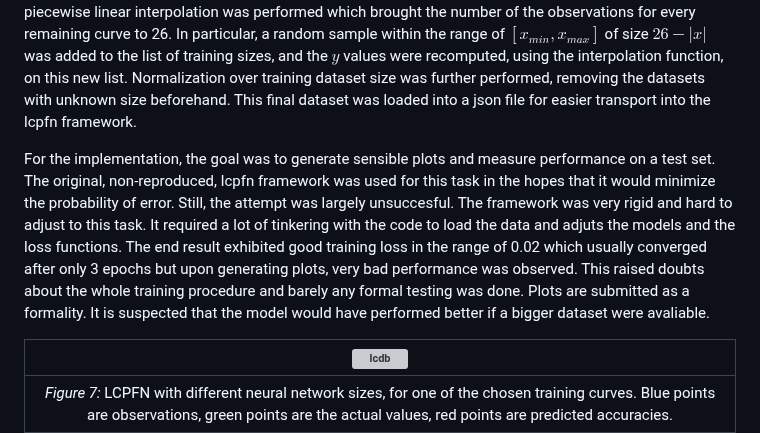
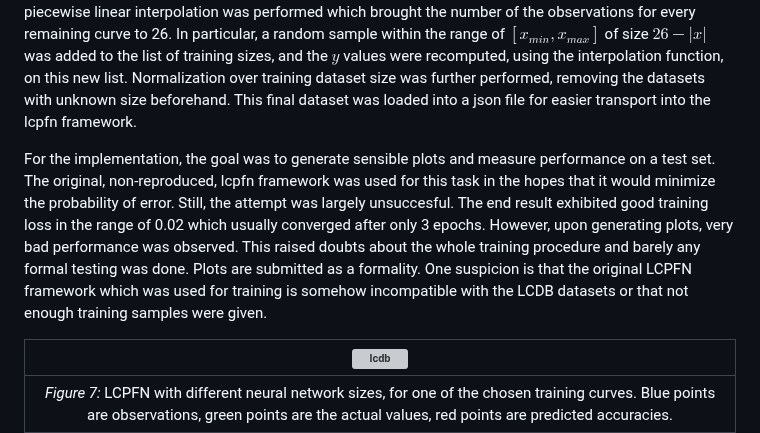
Before and after one commit to Remi-Lejeune/deep-learning-project, a Markdown page: blog.md, the part around the change. GitHub-like rendering; grey boxes are pictures that could not be loaded.

Commit message:
Update blog.md
Additional changes

```diff
--- a/blog.md
+++ b/blog.md
@@ -153,7 +153,7 @@ Another great expense, when it comes to training models, is data collection. Com
 The work of Mohr, Viering et al. [3] was used to try and bring this idea to life. Their repository provides a means to easily access datasets describing learning curves in relation to the dataset size from openml.org in a convenient manner.
 To access a curve one needs to define the dataset name or id and the learner used. By doing a carthesian product over all the dataset ids and learners, and ignoring those datasets for which the dataset size wasn't a dataset of some 44000 entries was assembled. Each learning curve, given by the pair (dataset, learner), contained the x-axis values, i.e. the dataset sizes scaling with the power of $\sqrt{2}$ . For every point on the x-axis, 125 points were given on the y-axis, each representing one observation of one training loop. These values were pooled using a simple average pooling. Since not all of the curves had the same amount of observations we decided to dropped all that did not have 12, 14, 16, 18, 20, 22, 24 or 26 observations, since more than 90% of them had the aformentioned observation sizes. Then, piecewise linear interpolation was performed which brought the number of the observations for every remaining curve to 26. In particular, a random sample within the range of $\left[x_{min}, x_{max}\right]$ of size $26 - \left| x \right|$ was added to the list of training sizes, and the $y$ values were recomputed, using the interpolation function, on this new list. Normalization over training dataset size was further performed, removing the datasets with unknown size beforehand. This final dataset was loaded into a json file for easier transport into the lcpfn framework.
 
-For the implementation, the goal was to generate sensible plots and measure performance on a test set. The original, non-reproduced, lcpfn framework was used for this task in the hopes that it would minimize the probability of error. Still, the attempt was largely unsuccesful. The framework was very rigid and hard to adjust to this task. It required a lot of tinkering with the code to load the data and adjuts the models and the loss functions. The end result exhibited good training loss in the range of 0.02 which usually converged after only 3 epochs but upon generating plots, very bad performance was observed. This raised doubts about the whole training procedure and barely any formal testing was done. Plots are submitted as a formality. It is suspected that the model would have performed better if a bigger dataset were avaliable.
+For the implementation, the goal was to generate sensible plots and measure performance on a test set. The original, non-reproduced, lcpfn framework was used for this task in the hopes that it would minimize the probability of error. Still, the attempt was largely unsuccesful. The end result exhibited good training loss in the range of 0.02 which usually converged after only 3 epochs. However, upon generating plots, very bad performance was observed. This raised doubts about the whole training procedure and barely any formal testing was done. Plots are submitted as a formality. One suspicion is that the original LCPFN framework which was used for training is somehow incompatible with the LCDB datasets or that not enough training samples were given.
 
 |          ![lcdb](https://raw.githubusercontent.com/Remi-Lejeune/deep-learning-project/86883a79833351a6adb3e6f42e1e2b291ac40bff/notebooks/grid.svg)           |
 | :---------------------------------------------------------------------------------------------------------------------------------------: |
```
